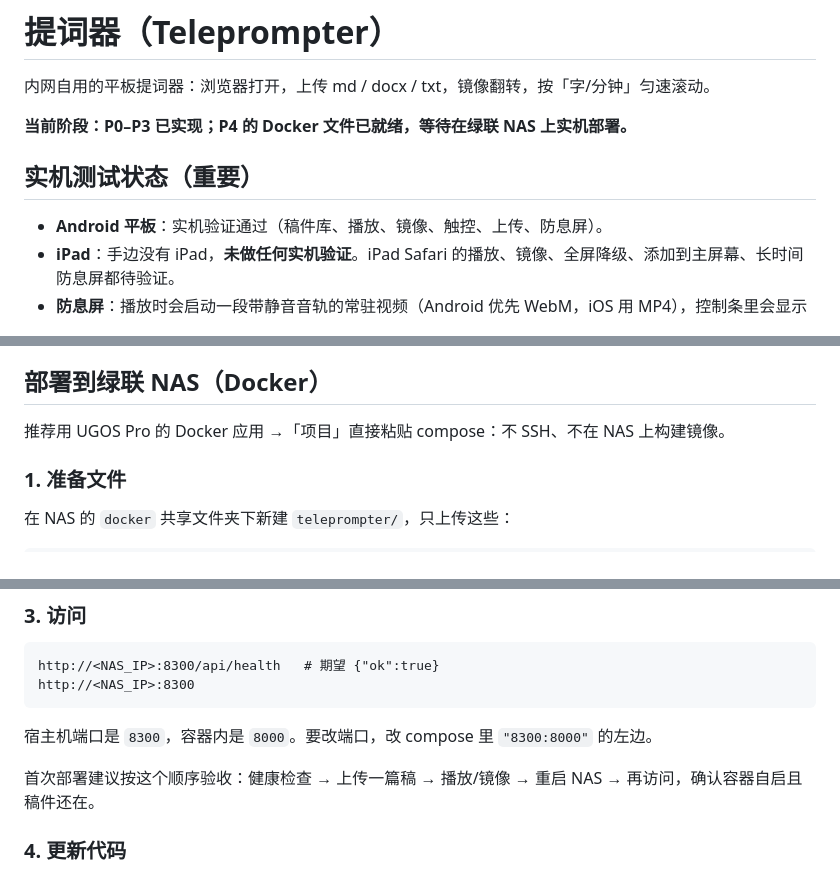
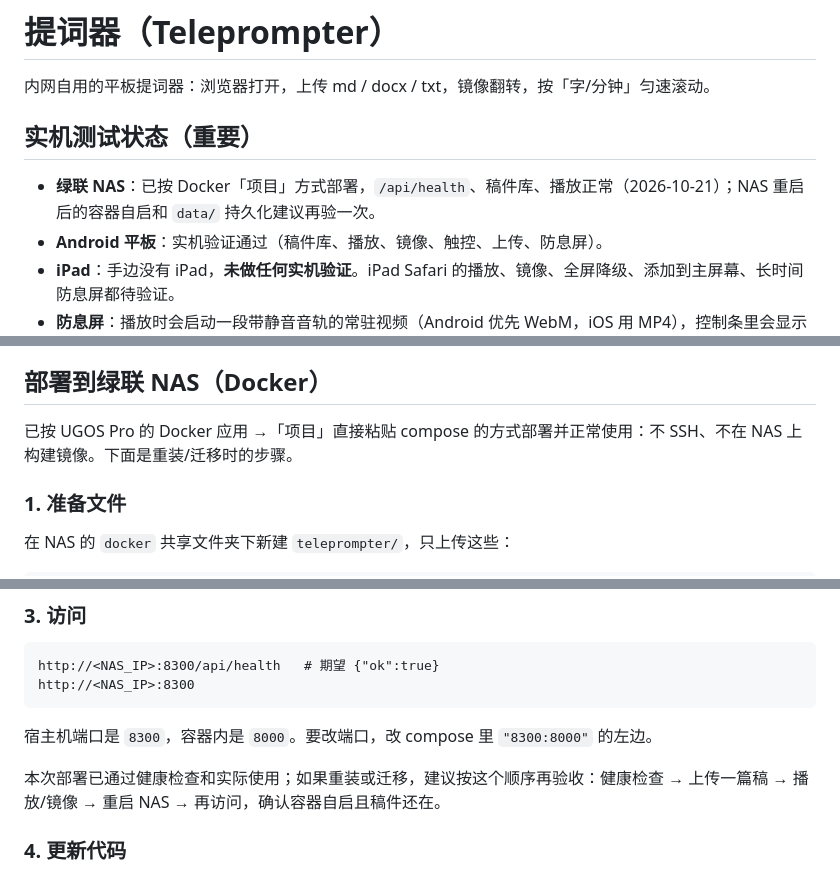
Before and after one commit to Galaxy-Walker/nmc-teleprompter, a Markdown page: README.md, 3 parts joined by grey strips. GitHub-like rendering.

```diff
--- a/README.md
+++ b/README.md
@@ -2,10 +2,9 @@
 
 内网自用的平板提词器：浏览器打开，上传 md / docx / txt，镜像翻转，按「字/分钟」匀速滚动。
 
-**当前阶段：P0–P3 已实现；P4 的 Docker 文件已就绪，等待在绿联 NAS 上实机部署。**
-
 ## 实机测试状态（重要）
 
+- **绿联 NAS**：已按 Docker「项目」方式部署，`/api/health`、稿件库、播放正常（2026-10-21）；NAS 重启后的容器自启和 `data/` 持久化建议再验一次。
 - **Android 平板**：实机验证通过（稿件库、播放、镜像、触控、上传、防息屏）。
 - **iPad**：手边没有 iPad，**未做任何实机验证**。iPad Safari 的播放、镜像、全屏降级、添加到主屏幕、长时间防息屏都待验证。
 - **防息屏**：播放时会启动一段带静音音轨的常驻视频（Android 优先 WebM，iOS 用 MP4），控制条里会显示「防息屏：视频播放中」。
@@ -90,7 +91,7 @@ data/scripts/<id>/
 
 ## 部署到绿联 NAS（Docker）
 
-推荐用 UGOS Pro 的 Docker 应用 →「项目」直接粘贴 compose：不 SSH、不在 NAS 上构建镜像。
+已按 UGOS Pro 的 Docker 应用 →「项目」直接粘贴 compose 的方式部署并正常使用：不 SSH、不在 NAS 上构建镜像。下面是重装/迁移时的步骤。
 
 ### 1. 准备文件
 
@@ -126,7 +127,7 @@ http://<NAS_IP>:8300
 
 宿主机端口是 `8300`，容器内是 `8000`。要改端口，改 compose 里 `"8300:8000"` 的左边。
 
-首次部署建议按这个顺序验收：健康检查 → 上传一篇稿 → 播放/镜像 → 重启 NAS → 再访问，确认容器自启且稿件还在。
+本次部署已通过健康检查和实际使用；如果重装或迁移，建议按这个顺序再验收：健康检查 → 上传一篇稿 → 播放/镜像 → 重启 NAS → 再访问，确认容器自启且稿件还在。
 
 ### 4. 更新代码
 
```
Also changed, not shown: other parts of README.md (+2 -3 lines), PLAN.md (+3 -1 lines).
